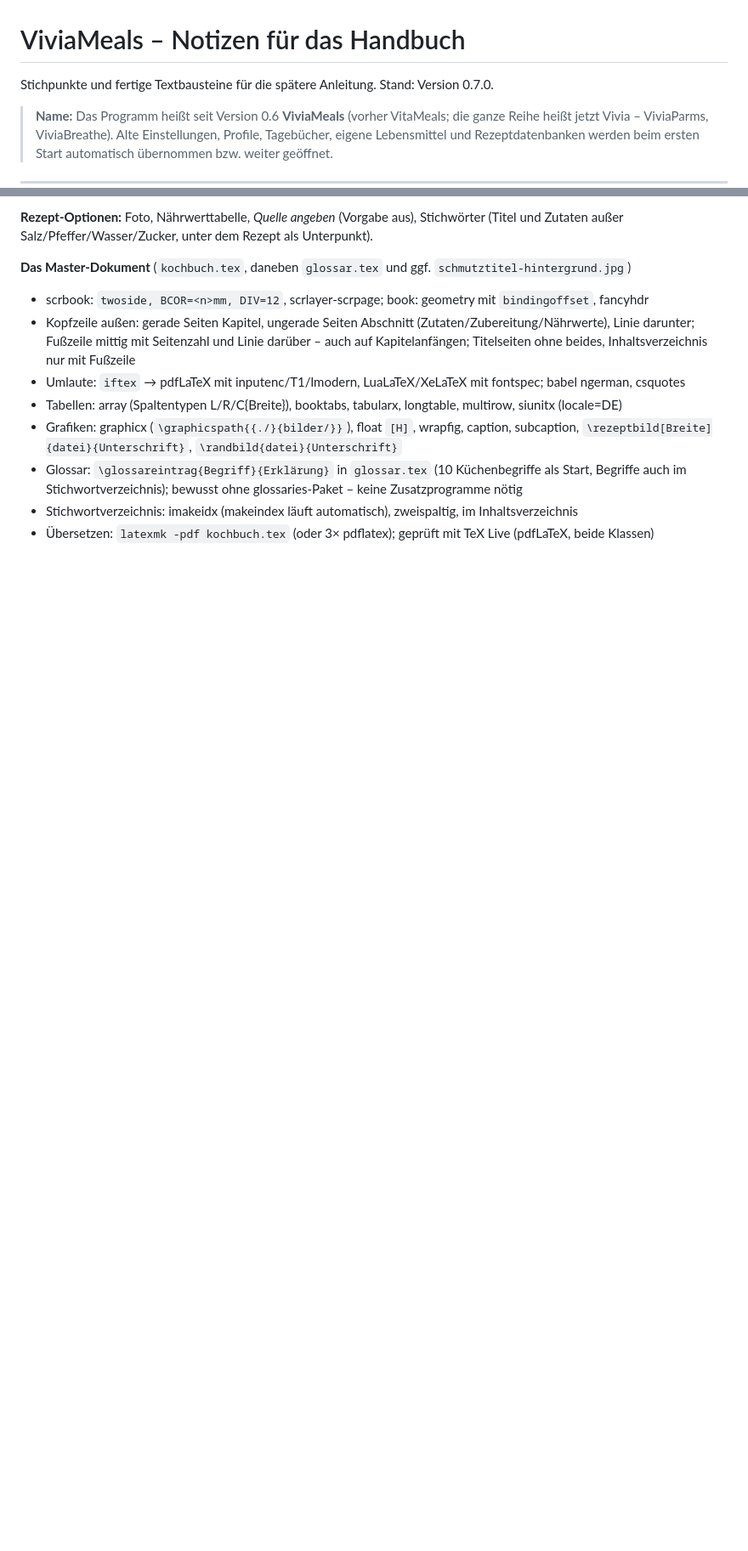
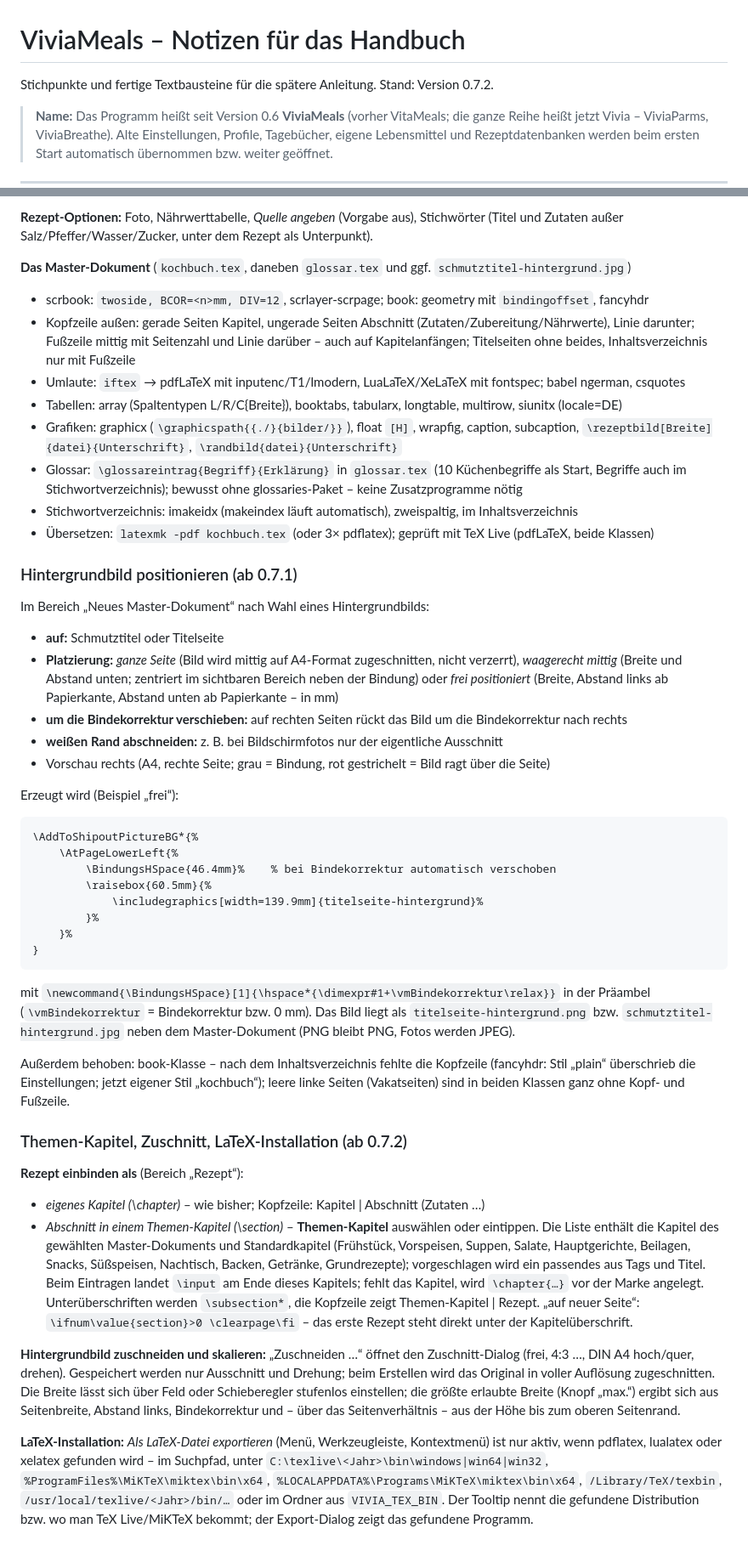
Before and after one commit to mbergmann-sh/ViviaMeals, a Markdown page: docs/Handbuch-Notizen.md, 2 parts joined by grey strips. Shown at 85% size. GitHub-like rendering; blank space fills up the shorter version.

Commit message:
v0.7.2 - added gfx editor to LateX exporter

```diff
--- a/docs/Handbuch-Notizen.md
+++ b/docs/Handbuch-Notizen.md
@@ -1,6 +1,6 @@
 # ViviaMeals – Notizen für das Handbuch
 
-Stichpunkte und fertige Textbausteine für die spätere Anleitung. Stand: Version 0.7.0.
+Stichpunkte und fertige Textbausteine für die spätere Anleitung. Stand: Version 0.7.2.
 
 > **Name:** Das Programm heißt seit Version 0.6 **ViviaMeals** (vorher VitaMeals; die ganze Reihe heißt jetzt
 > Vivia – ViviaParms, ViviaBreathe). Alte Einstellungen, Profile, Tagebücher, eigene Lebensmittel und
@@ -583,3 +583,59 @@ außer Salz/Pfeffer/Wasser/Zucker, unter dem Rezept als Unterpunkt).
   im Stichwortverzeichnis); bewusst ohne glossaries-Paket – keine Zusatzprogramme nötig
 - Stichwortverzeichnis: imakeidx (makeindex läuft automatisch), zweispaltig, im Inhaltsverzeichnis
 - Übersetzen: `latexmk -pdf kochbuch.tex` (oder 3× pdflatex); geprüft mit TeX Live (pdfLaTeX, beide Klassen)
+
+
+### Hintergrundbild positionieren (ab 0.7.1)
+
+Im Bereich „Neues Master-Dokument“ nach Wahl eines Hintergrundbilds:
+- **auf:** Schmutztitel oder Titelseite
+- **Platzierung:** *ganze Seite* (Bild wird mittig auf A4-Format zugeschnitten, nicht verzerrt),
+  *waagerecht mittig* (Breite und Abstand unten; zentriert im sichtbaren Bereich neben der Bindung) oder
+  *frei positioniert* (Breite, Abstand links ab Papierkante, Abstand unten ab Papierkante – in mm)
+- **um die Bindekorrektur verschieben:** auf rechten Seiten rückt das Bild um die Bindekorrektur nach rechts
+- **weißen Rand abschneiden:** z. B. bei Bildschirmfotos nur der eigentliche Ausschnitt
+- Vorschau rechts (A4, rechte Seite; grau = Bindung, rot gestrichelt = Bild ragt über die Seite)
+
+Erzeugt wird (Beispiel „frei“):
+
+    \AddToShipoutPictureBG*{%
+        \AtPageLowerLeft{%
+            \BindungsHSpace{46.4mm}%    % bei Bindekorrektur automatisch verschoben
+            \raisebox{60.5mm}{%
+                \includegraphics[width=139.9mm]{titelseite-hintergrund}%
+            }%
+        }%
+    }
+
+mit `\newcommand{\BindungsHSpace}[1]{\hspace*{\dimexpr#1+\vmBindekorrektur\relax}}` in der Präambel
+(`\vmBindekorrektur` = Bindekorrektur bzw. 0 mm). Das Bild liegt als `titelseite-hintergrund.png` bzw.
+`schmutztitel-hintergrund.jpg` neben dem Master-Dokument (PNG bleibt PNG, Fotos werden JPEG).
+
+Außerdem behoben: book-Klasse – nach dem Inhaltsverzeichnis fehlte die Kopfzeile (fancyhdr: Stil „plain“
+überschrieb die Einstellungen; jetzt eigener Stil „kochbuch“); leere linke Seiten (Vakatseiten) sind in
+beiden Klassen ganz ohne Kopf- und Fußzeile.
+
+
+### Themen-Kapitel, Zuschnitt, LaTeX-Installation (ab 0.7.2)
+
+**Rezept einbinden als** (Bereich „Rezept“):
+- *eigenes Kapitel (\chapter)* – wie bisher; Kopfzeile: Kapitel | Abschnitt (Zutaten …)
+- *Abschnitt in einem Themen-Kapitel (\section)* – **Themen-Kapitel** auswählen oder eintippen. Die Liste
+  enthält die Kapitel des gewählten Master-Dokuments und Standardkapitel (Frühstück, Vorspeisen, Suppen,
+  Salate, Hauptgerichte, Beilagen, Snacks, Süßspeisen, Nachtisch, Backen, Getränke, Grundrezepte);
+  vorgeschlagen wird ein passendes aus Tags und Titel. Beim Eintragen landet `\input` am Ende dieses Kapitels;
+  fehlt das Kapitel, wird `\chapter{…}` vor der Marke angelegt. Unterüberschriften werden `\subsection*`,
+  die Kopfzeile zeigt Themen-Kapitel | Rezept. „auf neuer Seite“: `\ifnum\value{section}>0 \clearpage\fi`
+  – das erste Rezept steht direkt unter der Kapitelüberschrift.
+
+**Hintergrundbild zuschneiden und skalieren:** „Zuschneiden …“ öffnet den Zuschnitt-Dialog (frei, 4:3 …,
+DIN A4 hoch/quer, drehen). Gespeichert werden nur Ausschnitt und Drehung; beim Erstellen wird das Original
+in voller Auflösung zugeschnitten. Die Breite lässt sich über Feld oder Schieberegler stufenlos einstellen;
+die größte erlaubte Breite (Knopf „max.“) ergibt sich aus Seitenbreite, Abstand links, Bindekorrektur und
+– über das Seitenverhältnis – aus der Höhe bis zum oberen Seitenrand.
+
+**LaTeX-Installation:** *Als LaTeX-Datei exportieren* (Menü, Werkzeugleiste, Kontextmenü) ist nur aktiv, wenn
+pdflatex, lualatex oder xelatex gefunden wird – im Suchpfad, unter `C:\texlive\<Jahr>\bin\windows|win64|win32`,
+`%ProgramFiles%\MiKTeX\miktex\bin\x64`, `%LOCALAPPDATA%\Programs\MiKTeX\miktex\bin\x64`, `/Library/TeX/texbin`,
+`/usr/local/texlive/<Jahr>/bin/…` oder im Ordner aus `VIVIA_TEX_BIN`. Der Tooltip nennt die gefundene
+Distribution bzw. wo man TeX Live/MiKTeX bekommt; der Export-Dialog zeigt das gefundene Programm.
```
Also changed, not shown: README.md (+1 -1 lines), docs/images/latex-kochbuch.png, 13 other files.
